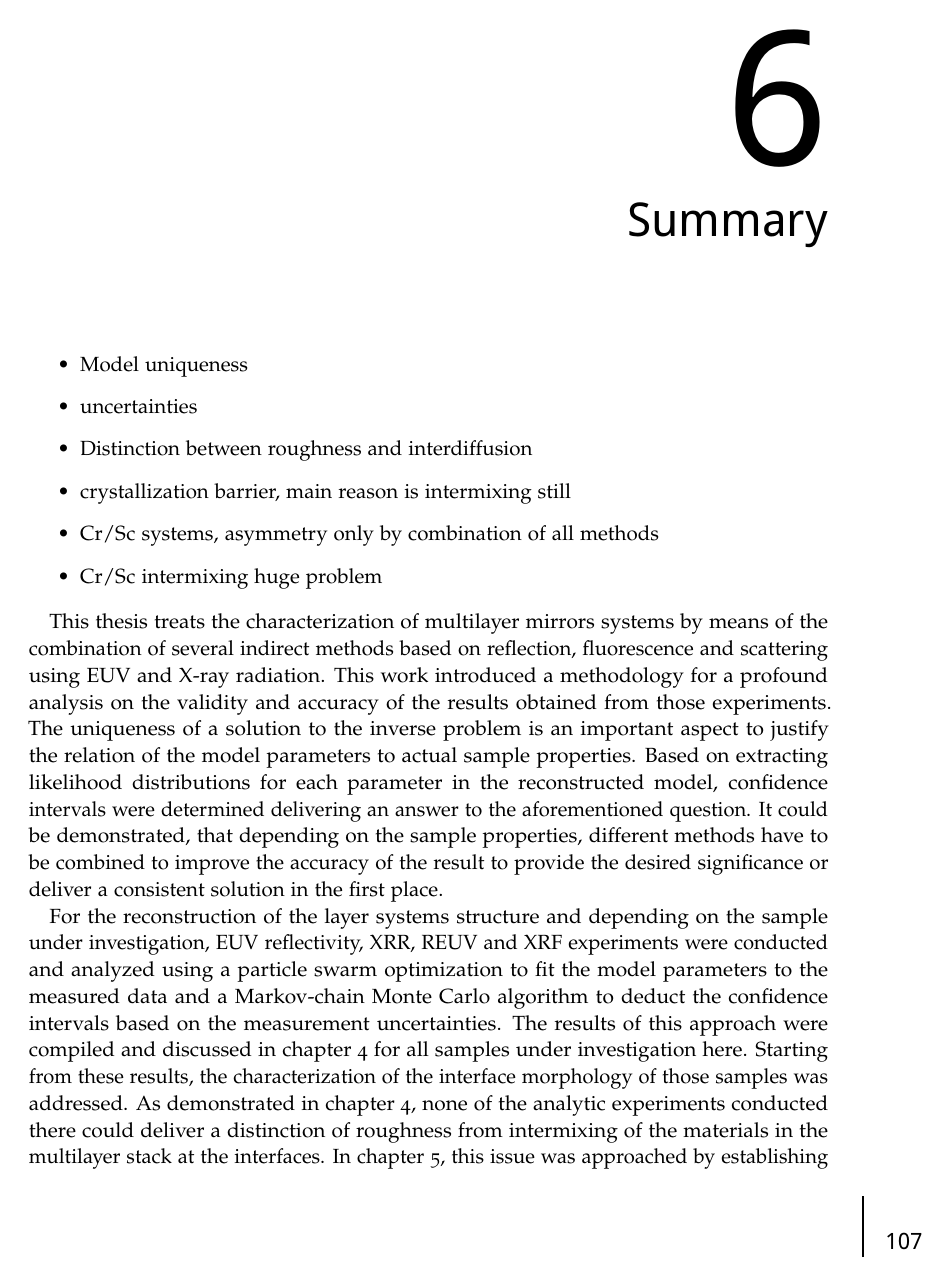
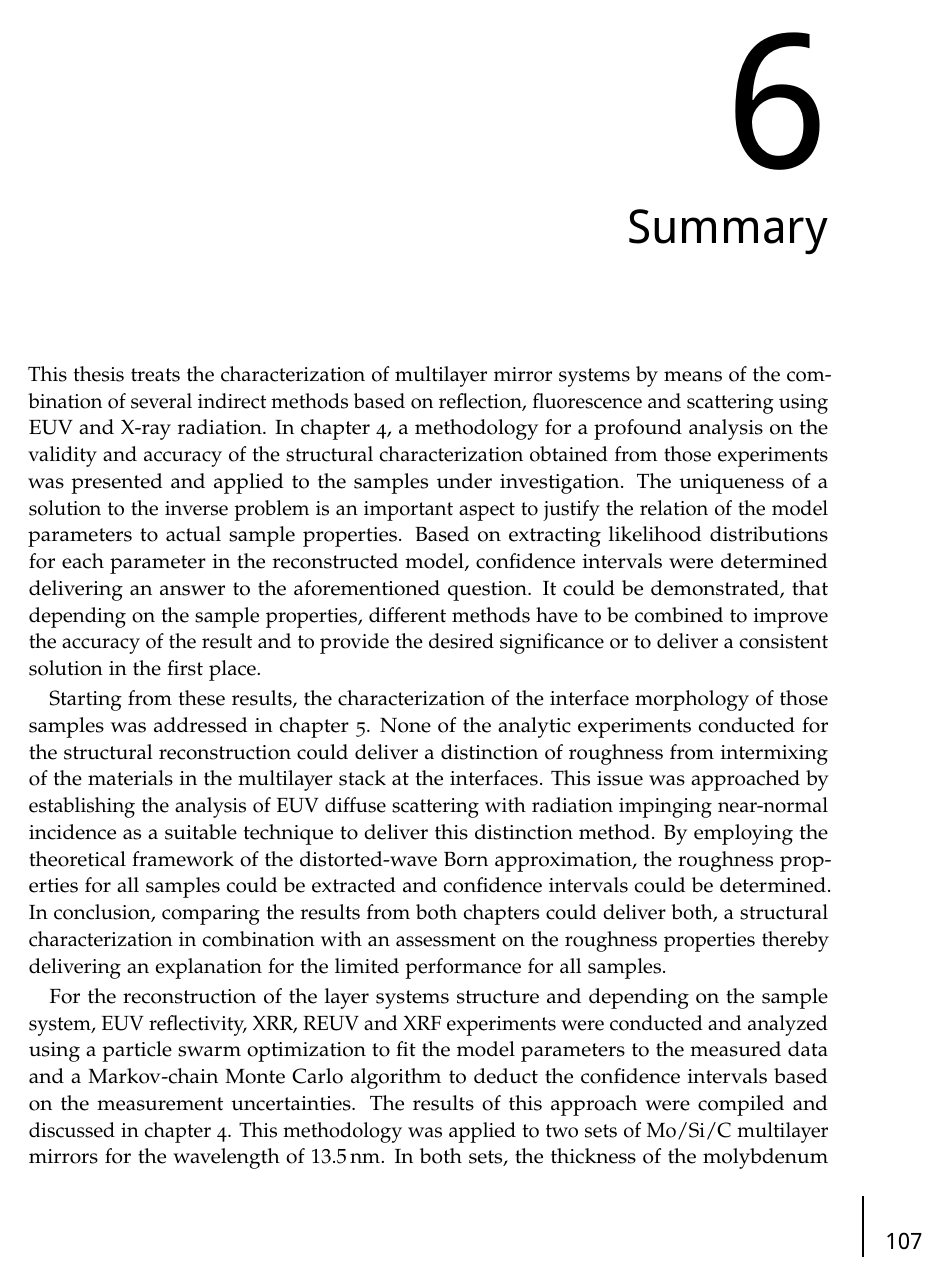
Before and after one commit to awhaase/thesis, a LaTeX thesis (diss-main.tex, which reads ch_Summary.tex): page 127 of 148. Compiled offline with pdfLaTeX.

Commit message:
improved start of summary

```diff
--- a/ch_Summary.tex
+++ b/ch_Summary.tex
@@ -1,14 +1,15 @@
 \chapter{Summary} \label{ch_summary}
-\begin{itemize}
- \item Model uniqueness
- \item uncertainties
- \item Distinction between roughness and interdiffusion
- \item crystallization barrier, main reason is intermixing still
- \item Cr/Sc systems, asymmetry only by combination of all methods
- \item Cr/Sc intermixing huge problem
-\end{itemize}
+% \begin{itemize}
+%  \item Model uniqueness
+%  \item uncertainties
+%  \item Distinction between roughness and interdiffusion
+%  \item crystallization barrier, main reason is intermixing still
+%  \item Cr/Sc systems, asymmetry only by combination of all methods
+%  \item Cr/Sc intermixing huge problem
+% \end{itemize}
+This thesis treats the characterization of multilayer mirror systems by means of the combination of several indirect methods based on reflection, fluorescence and scattering using \gls{euv} and X-ray radiation. In chapter~\ref{ch_spec}, a methodology for a profound analysis on the validity and accuracy of the structural characterization obtained from those experiments was presented and applied to the samples under investigation. The uniqueness of a solution to the inverse problem is an important aspect to justify the relation of the model parameters to actual sample properties. Based on extracting likelihood distributions for each parameter in the reconstructed model, confidence intervals were determined delivering an answer to the aforementioned question. It could be demonstrated, that depending on the sample properties, different methods have to be combined to improve the accuracy of the result and to provide the desired significance or to deliver a consistent solution in the first place.
 
-This thesis treats the characterization of multilayer mirrors systems by means of the combination of several indirect methods based on reflection, fluorescence and scattering using \gls{euv} and X-ray radiation. This work introduced a methodology for a profound analysis on the validity and accuracy of the results obtained from those experiments. The uniqueness of a solution to the inverse problem is an important aspect to justify the relation of the model parameters to actual sample properties. Based on extracting likelihood distributions for each parameter in the reconstructed model, confidence intervals were determined delivering an answer to the aforementioned question. It could be demonstrated, that depending on the sample properties, different methods have to be combined to improve the accuracy of the result to provide the desired significance or deliver a consistent solution in the first place.
+Starting from these results, the characterization of the interface morphology of those samples was addressed in chapter~\ref{ch_diff}. None of the analytic experiments conducted for the structural reconstruction could deliver a distinction of roughness from intermixing of the materials in the multilayer stack at the interfaces. This issue was approached by establishing the analysis of \gls{euv} diffuse scattering with radiation impinging near-normal incidence as a suitable technique to deliver this distinction method. By employing the theoretical framework of the \glsdesc{dwba}, the roughness properties for all samples could be extracted and confidence intervals could be determined. In conclusion, comparing the results from both chapters could deliver both, a structural characterization in combination with an assessment on the roughness properties thereby delivering an explanation for the limited performance for all samples.
 
-For the reconstruction of the layer systems structure and depending on the sample under investigation, \gls{euv} reflectivity, \gls{xrr}, \gls{reuv} and \gls{xrf} experiments were conducted and analyzed using a \glsdesc{pso} to fit the model parameters to the measured data and a \glsdesc{mcmc} algorithm to deduct the confidence intervals based on the measurement uncertainties. The results of this approach were compiled and discussed in chapter~\ref{ch_spec} for all samples under investigation here. Starting from these results, the characterization of the interface morphology of those samples was addressed. As demonstrated in chapter~\ref{ch_spec}, none of the analytic experiments conducted there could deliver a distinction of roughness from intermixing of the materials in the multilayer stack at the interfaces. In chapter~\ref{ch_diff}, this issue was approached by establishing the analysis of \gls{euv} diffuse scattering with radiation impinging near-normal incidence as a suitable technique to deliver this distinction method. By employing the theoretical framework of the \glsdesc{dwba}, the roughness properties for all samples could be extracted and confidence intervals could be determined.
+For the reconstruction of the layer systems structure and depending on the sample system, \gls{euv} reflectivity, \gls{xrr}, \gls{reuv} and \gls{xrf} experiments were conducted and analyzed using a \glsdesc{pso} to fit the model parameters to the measured data and a \glsdesc{mcmc} algorithm to deduct the confidence intervals based on the measurement uncertainties. The results of this approach were compiled and discussed in chapter~\ref{ch_spec}. This methodology was applied to two sets of Mo/Si/C multilayer mirrors for the wavelength of \nm{13.5}. In both sets, the thickness of the molybdenum layer was increased from sample to sample from nominally \nm{1.7} to \nm{3.05} and thus crossing the threshold for crystallites forming in these layers. It could be shown, that the combination of \gls{euv} reflectivity and \glsdesc{xrr} demonstrated in Sec.~\ref{ch_spec:sec_mo_si_c} yielded an unambiguous result for the molybdenum layer thickness following the anticipated trend. The confidence intervals for the molybdenum thickness could be determined ranging from $\nm{0.43}$ down to $\nm{0.24}$, depending on the sample. An analysis of a \gls{euv} reflectivity experiment alone for a comparison sample could only yield an accuracy of approximately $\nm{1}$, as shown in detail in Sec.~\ref{ch_spec:sec_PTB17}.
 
```
Also changed, not shown: ch_Summary.tex (2 more changed lines).
